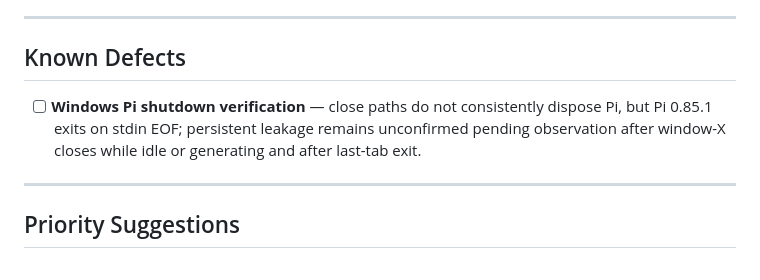
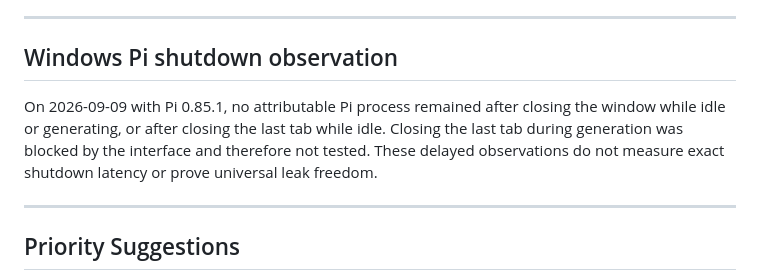
Before and after one commit to alvivar/clankpad, a Markdown page: FEATURES.md, the part around the change. Rendered like a GitHub page.

Commit message:
docs: record Windows Pi shutdown observations

```diff
--- a/FEATURES.md
+++ b/FEATURES.md
@@ -123,9 +123,9 @@ A lightweight settings system to back the features above.
 
 ---
 
-## Known Defects
+## Windows Pi shutdown observation
 
-- [ ] **Windows Pi shutdown verification** — close paths do not consistently dispose Pi, but Pi 0.85.1 exits on stdin EOF; persistent leakage remains unconfirmed pending observation after window-X closes while idle or generating and after last-tab exit.
+On 2026-09-09 with Pi 0.85.1, no attributable Pi process remained after closing the window while idle or generating, or after closing the last tab while idle. Closing the last tab during generation was blocked by the interface and therefore not tested. These delayed observations do not measure exact shutdown latency or prove universal leak freedom.
 
 ---
 
```
